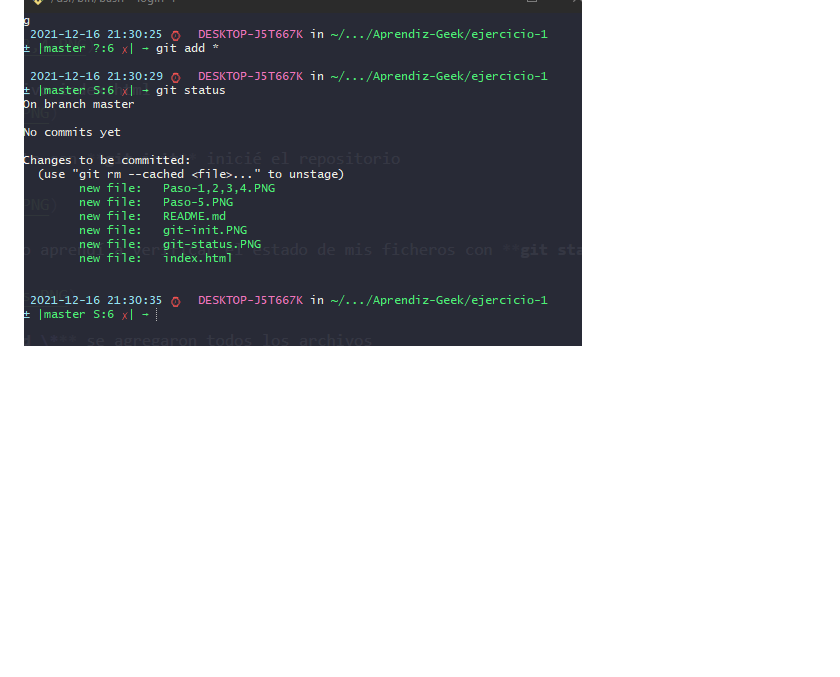
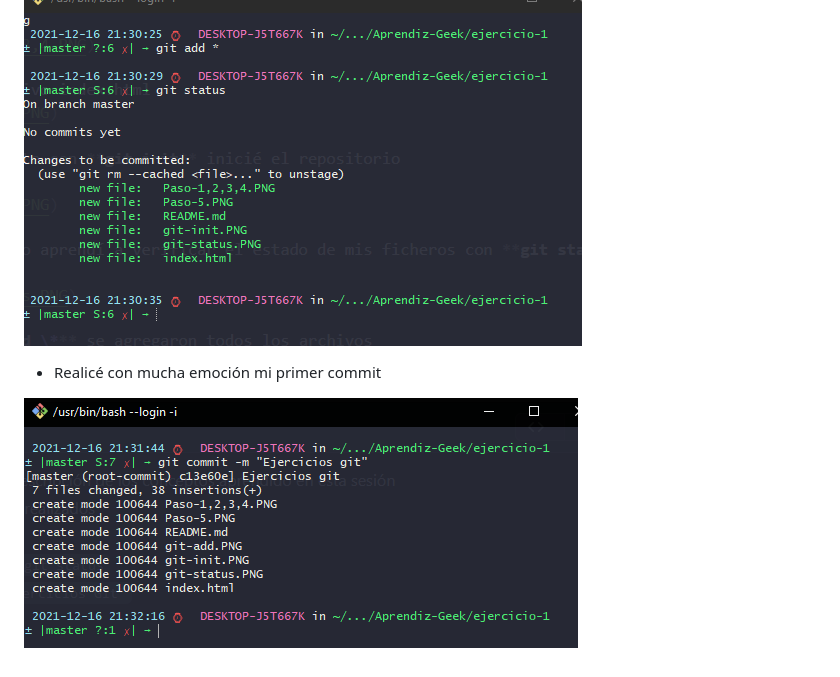
Before and after one commit to Alenayc-Git/Entrega-Modulo-0-01-primeros-pasos-Tarea-01, a Markdown page: README.md, the part around the change. GitHub-like rendering; pictures changed too: git-commit.PNG (added); blank space fills up the shorter version.

Commit message:
Ejercicios git

```diff
--- a/README.md
+++ b/README.md
@@ -24,3 +24,7 @@ Aprendí a utilizar comando básicos de terminal en linux
 - Con **git add \*** se agregaron todos los archivos
 
 ![](/git-add.PNG)
+
+- Realicé con mucha emoción mi primer commit
+
+![](/git-commit.PNG)
```
